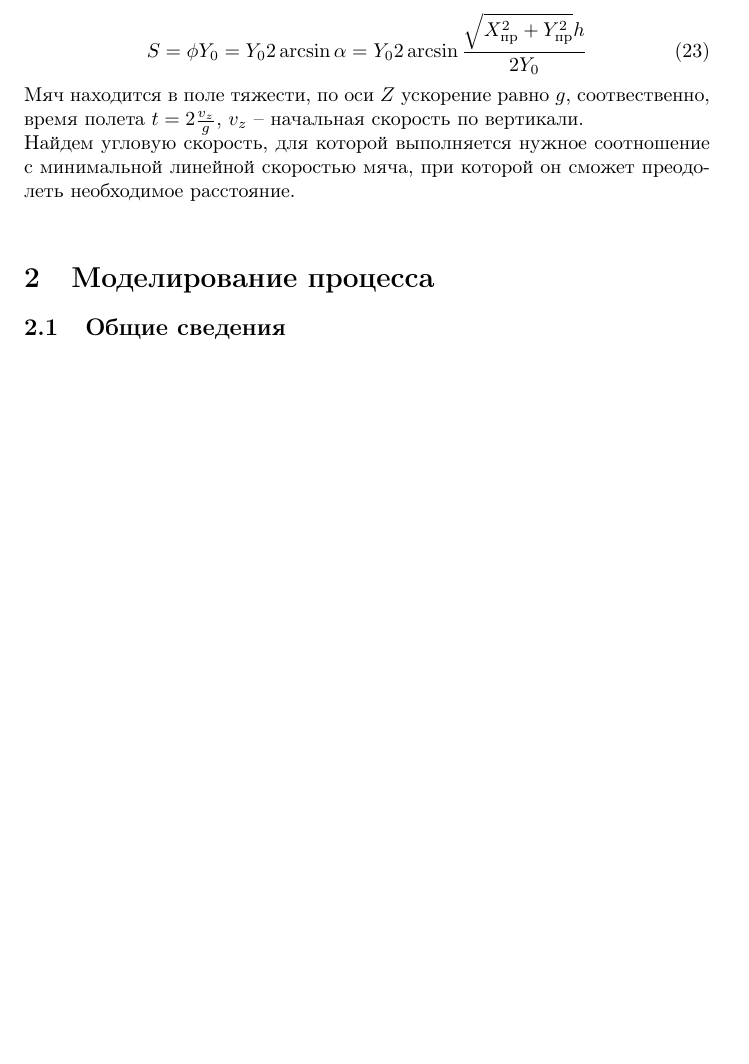
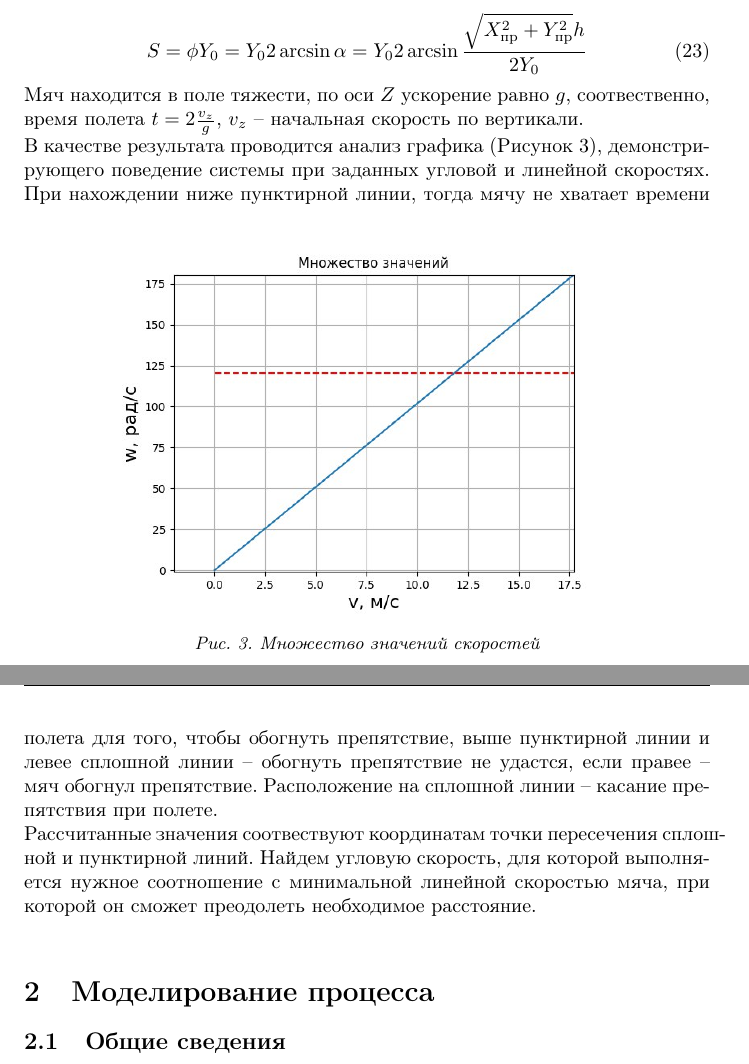
Before and after one commit to a-nechaeva/Physics_Project_Ball, a LaTeX document (physic_project.tex): part of page 7 of 15 before the commit and two parts of pages 7 and 8 of 15 after it, the two joined at a grey line, cut so that both start at the same text, the shorter picture padded with empty space. Compiled offline with pdfLaTeX.

Commit message:
bug_fixed

```diff
--- a/physic_project.tex
+++ b/physic_project.tex
@@ -313,8 +313,15 @@ h = \frac{2 Y_0  Y_{\text{пр}}}{X_{\text{пр}}^2 +  Y_{\text{пр}}^2 }
 S = \phi Y_0 =  Y_0  2 \arcsin \alpha =  Y_0  2 \arcsin \frac{ \sqrt{ X_{\text{пр}}^2 + Y_{\text{пр}}^2} h}{2 Y_0}
 \end{equation}
 Мяч находится в поле тяжести, по оси $Z$ ускорение равно $g$, соотвественно, время полета $t = 2 \frac{v_z}{g}$, $v_z$ -- начальная скорость по вертикали.\\
+В качестве результата проводится анализ графика (Рисунок 3), демонстрирующего поведение системы при заданных угловой и линейной скоростях.
+\begin{figure}[!h]
+    \center{\includegraphics[width=0.75\linewidth]{"./graphics/don_th.jpg"}}
+                    %  \includegraphics{"./Q-table.jpg"}
+             \caption{Множество значений скоростей}
+\end{figure}
+При нахождении ниже пунктирной линии, тогда мячу не хватает времени полета для того, чтобы обогнуть препятствие, выше пунктирной линии и левее сплошной линии -- обогнуть препятствие не удастся, если правее -- мяч обогнул препятствие. Расположение на сплошной линии -- касание препятствия при полете.\\
+Рассчитанные значения соотвествуют координатам точки пересечения сплошной и пунктирной линий.
 Найдем угловую скорость, для которой выполняется нужное соотношение с минимальной линейной скоростью мяча, при которой он сможет преодолеть необходимое расстояние.\\
-
 
 
 \section{Моделирование процесса}
```
Also changed, not shown: graphics/d.jpg (added), graphics/don_th.jpg, physic_project.pdf, 3 other files.
